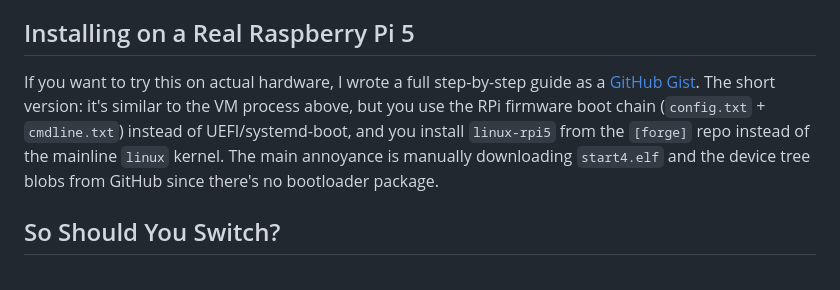
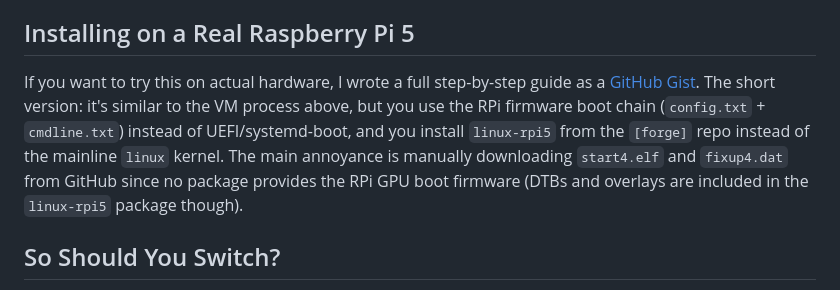
Before and after one commit to assapir/blog, a Markdown page: public/posts/arch-aarch64-port-rpi5.md, the part around the change. Drawn GitHub-style.

Commit message:
blog: fix RPi install details — DTBs come from linux-rpi5 package

```diff
--- a/public/posts/arch-aarch64-port-rpi5.md
+++ b/public/posts/arch-aarch64-port-rpi5.md
@@ -183,7 +183,7 @@ UTM also supports **direct kernel boot** if you don't want to bother with a boot
 
 ## Installing on a Real Raspberry Pi 5
 
-If you want to try this on actual hardware, I wrote a full step-by-step guide as a [GitHub Gist](https://gist.github.com/assapir/bfb047ac1abc1d1adf112b7bdbdef2d5). The short version: it's similar to the VM process above, but you use the RPi firmware boot chain (`config.txt` + `cmdline.txt`) instead of UEFI/systemd-boot, and you install `linux-rpi5` from the `[forge]` repo instead of the mainline `linux` kernel. The main annoyance is manually downloading `start4.elf` and the device tree blobs from GitHub since there's no bootloader package.
+If you want to try this on actual hardware, I wrote a full step-by-step guide as a [GitHub Gist](https://gist.github.com/assapir/bfb047ac1abc1d1adf112b7bdbdef2d5). The short version: it's similar to the VM process above, but you use the RPi firmware boot chain (`config.txt` + `cmdline.txt`) instead of UEFI/systemd-boot, and you install `linux-rpi5` from the `[forge]` repo instead of the mainline `linux` kernel. The main annoyance is manually downloading `start4.elf` and `fixup4.dat` from GitHub since no package provides the RPi GPU boot firmware (DTBs and overlays are included in the `linux-rpi5` package though).
 
 ## So Should You Switch?
 
```
